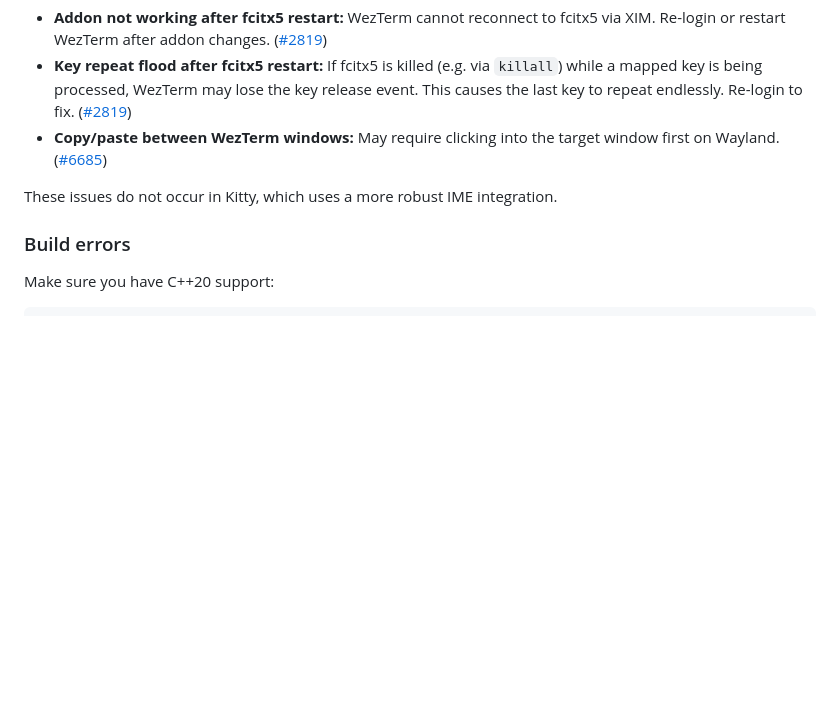
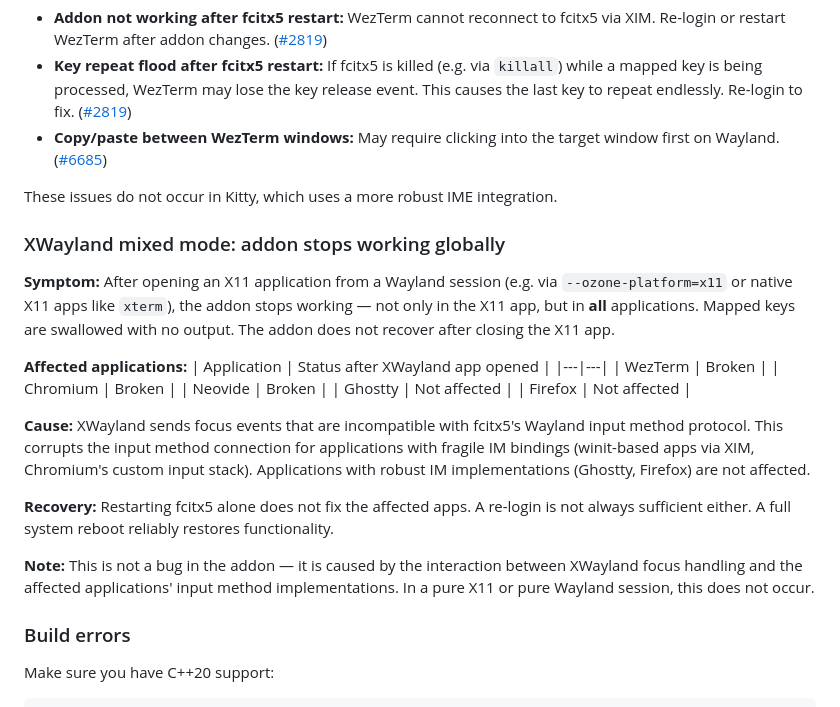
Before and after one commit to Maik-0000FF/schnelle-umlaute, a Markdown page: README.md, the part around the change. Rendered like a GitHub page; blank space fills up the shorter version.

Commit message:
docs: Add XWayland mixed mode known issue to README (#13)
Document that opening X11 apps from Wayland sessions breaks the addon
globally for winit-based and Chromium apps. Only a full reboot reliably
restores functionality.

```diff
--- a/README.md
+++ b/README.md
@@ -649,6 +649,25 @@ WezTerm has upstream issues with fcitx5 that are **not caused by this addon**:
 
 These issues do not occur in Kitty, which uses a more robust IME integration.
 
+### XWayland mixed mode: addon stops working globally
+
+**Symptom:** After opening an X11 application from a Wayland session (e.g. via `--ozone-platform=x11` or native X11 apps like `xterm`), the addon stops working — not only in the X11 app, but in **all** applications. Mapped keys are swallowed with no output. The addon does not recover after closing the X11 app.
+
+**Affected applications:**
+| Application | Status after XWayland app opened |
+|---|---|
+| WezTerm | Broken |
+| Chromium | Broken |
+| Neovide | Broken |
+| Ghostty | Not affected |
+| Firefox | Not affected |
+
+**Cause:** XWayland sends focus events that are incompatible with fcitx5's Wayland input method protocol. This corrupts the input method connection for applications with fragile IM bindings (winit-based apps via XIM, Chromium's custom input stack). Applications with robust IM implementations (Ghostty, Firefox) are not affected.
+
+**Recovery:** Restarting fcitx5 alone does not fix the affected apps. A re-login is not always sufficient either. A full system reboot reliably restores functionality.
+
+**Note:** This is not a bug in the addon — it is caused by the interaction between XWayland focus handling and the affected applications' input method implementations. In a pure X11 or pure Wayland session, this does not occur.
+
 ### Build errors
 
 Make sure you have C++20 support:
```
